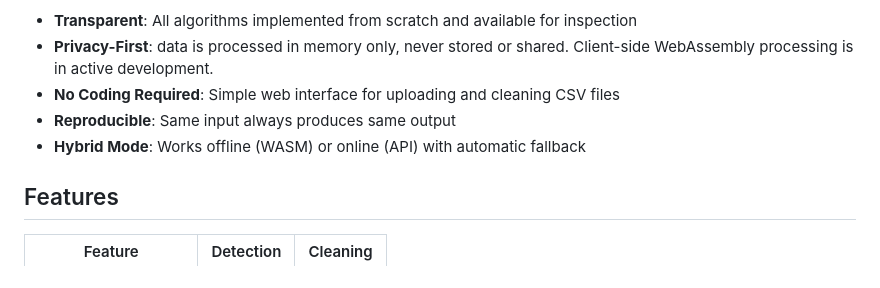
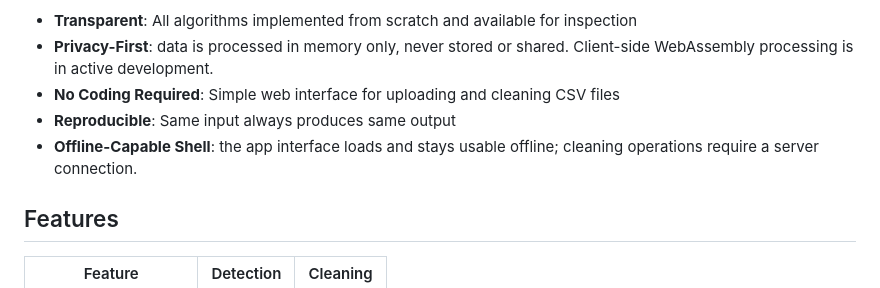
Before and after one commit to Calum-Kerr/data-cleaning-toolkit, a Markdown page: README.md, the part around the change. Drawn GitHub-style.

Commit message:
Update README to clarify offline capabilities of the toolkit

```diff
--- a/README.md
+++ b/README.md
@@ -18,7 +18,7 @@ This toolkit helps you clean CSV data by detecting and fixing common data qualit
 - **Privacy-First**: data is processed in memory only, never stored or shared. Client-side WebAssembly processing is in active development.
 - **No Coding Required**: Simple web interface for uploading and cleaning CSV files
 - **Reproducible**: Same input always produces same output
-- **Hybrid Mode**: Works offline (WASM) or online (API) with automatic fallback
+- **Offline-Capable Shell**: the app interface loads and stays usable offline; cleaning operations require a server connection.
 
 ## Features
 
```
